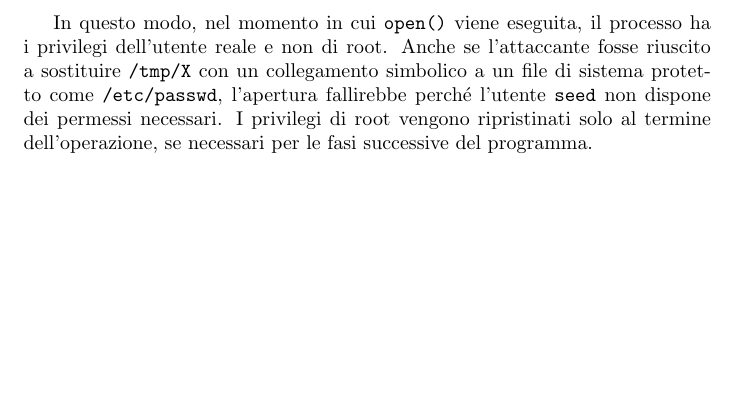
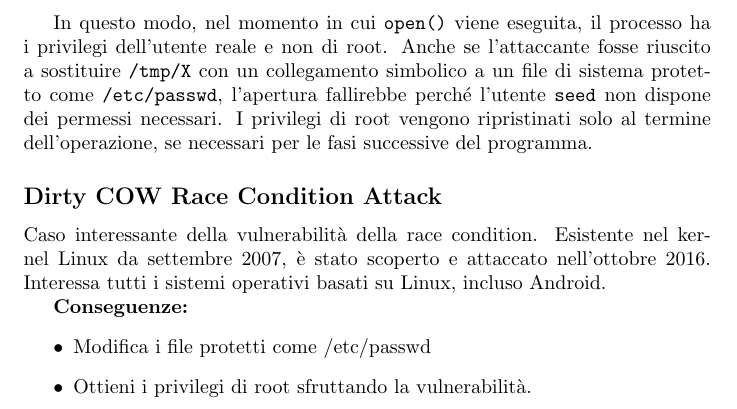
Before and after one commit to GiuliaAgozzino/uni-notes, a LaTeX document (sicurezza_reti/sicurezza_reti.tex): part of page 6 of 6, cut so that both start at the same text, the shorter picture padded with empty space. Compiled offline with pdfLaTeX.

Commit message:
autosave

```diff
--- a/sicurezza_reti/sicurezza_reti.tex
+++ b/sicurezza_reti/sicurezza_reti.tex
@@ -255,5 +255,15 @@ collegamento simbolico a un file di sistema protetto come
 vengono ripristinati solo al termine dell'operazione, se necessari per
 le fasi successive del programma.
 
+\subsection*{Dirty COW Race Condition Attack}
+Caso interessante della vulnerabilità della race condition. Esistente nel kernel Linux da settembre 2007, è stato scoperto
+e attaccato nell'ottobre 2016. Interessa tutti i sistemi operativi basati su Linux, incluso Android.
+
+\textbf{Conseguenze:}
+\begin{itemize}
+    \item Modifica i file protetti come /etc/passwd
+    \item Ottieni i privilegi di root sfruttando la vulnerabilità.
+\end{itemize}
+
 
 \end{document}
```
Also changed, not shown: sicurezza_reti/sicurezza_reti.pdf, 1 other file.
